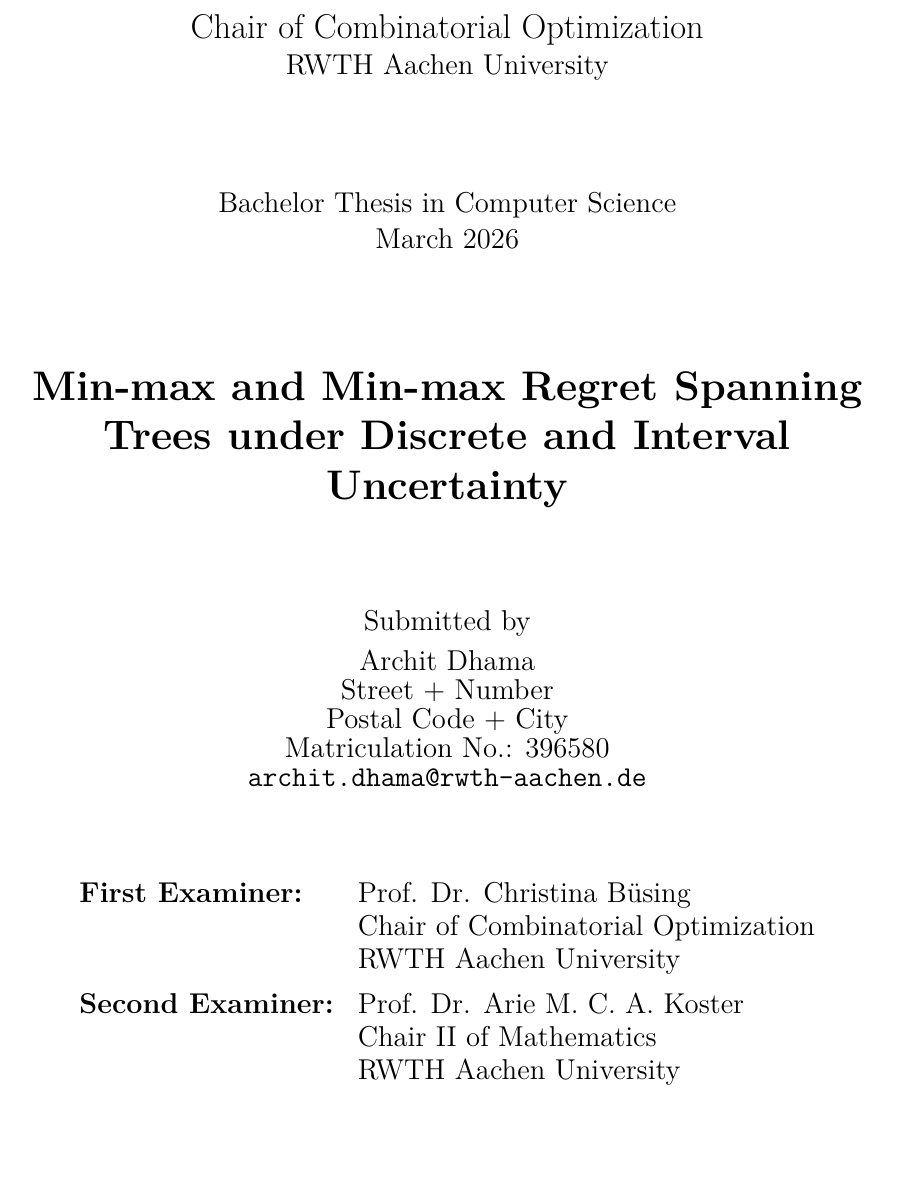
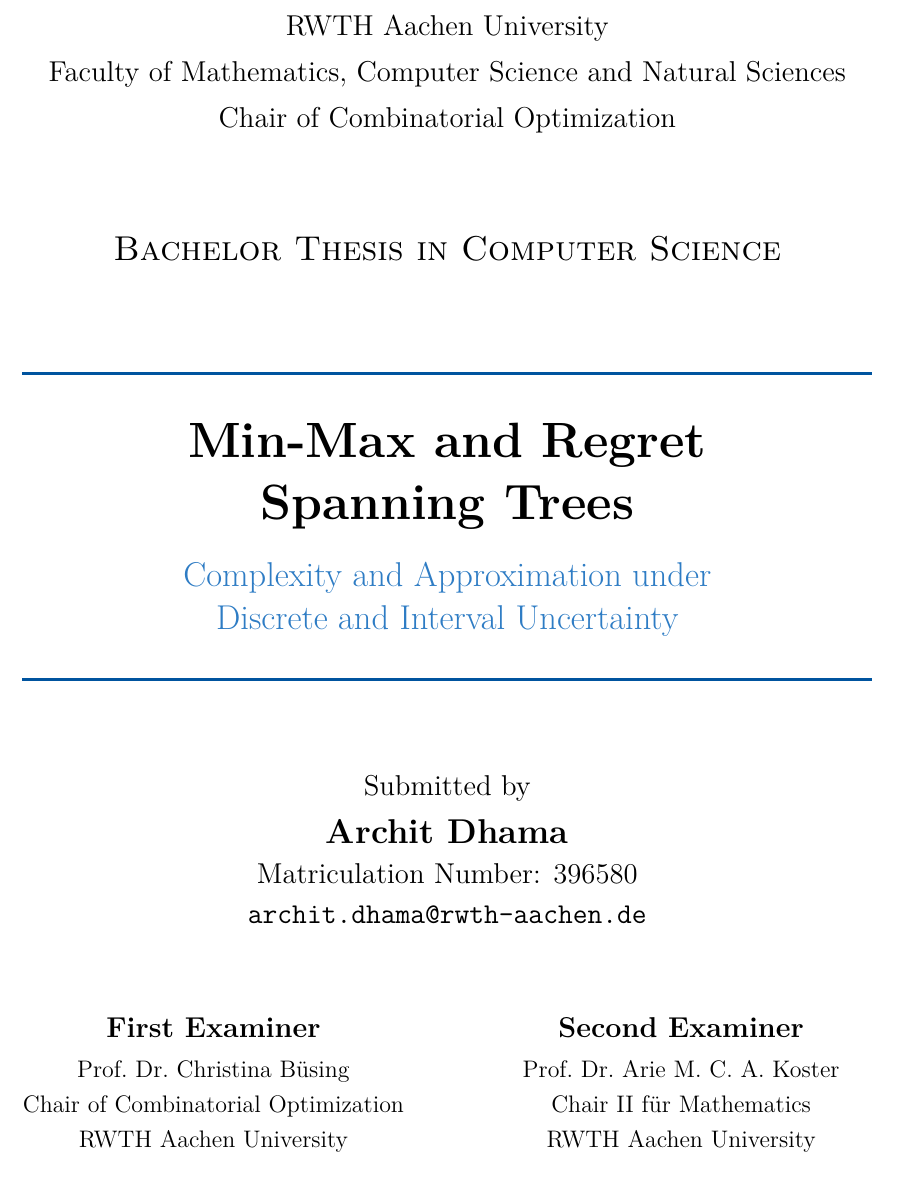
Before and after one commit to mango4201/Thesis, a LaTeX thesis (main.tex, which reads 00_titlepage.tex): part of page 1 of 14, cut at the place of the change, the shorter picture padded with empty space. Compiled offline with pdfLaTeX.

Commit message:
titlepage

```diff
--- a/00_titlepage.tex
+++ b/00_titlepage.tex
@@ -1,41 +1,72 @@
+%═══════════════════════════════════════════════════════════
+% TITLE PAGE
+%
+% Design: Clean, professional, RWTH-aligned
+% Matches thesis theme: focused, self-contained, structured
+%═══════════════════════════════════════════════════════════
+
 \begin{titlepage}
 \centering
 
-\vspace*{10mm}
+% ────────────────────────────────────────────────────────
+% UNIVERSITY HEADER
+% ────────────────────────────────────────────────────────
+\vspace*{1cm}
 
-{\Large Chair of Combinatorial Optimization\par}
-{\large RWTH Aachen University\par}
+{\large RWTH Aachen University}\\[0.3cm]
+{\large Faculty of Mathematics, Computer Science and Natural Sciences}\\[0.3cm]
+{\large Chair of Combinatorial Optimization}\\[0.3cm]
 
-\vspace{18mm}
+\vspace{1.5cm}
 
-{\large Bachelor Thesis in Computer Science\par}
-{\large March 2026\par} % <-- change month/year if needed
+% ────────────────────────────────────────────────────────
+% THESIS TYPE
+% ────────────────────────────────────────────────────────
+{\Large\scshape Bachelor Thesis in Computer Science}\\[0.5cm]
 
-\vspace{18mm}
+\vspace{1.0cm}
 
-{\LARGE\bfseries
-Min-max and Min-max Regret Spanning Trees under Discrete and Interval Uncertainty\par}
+% ────────────────────────────────────────────────────────
+% TITLE (MAIN + SUBTITLE)
+% ────────────────────────────────────────────────────────
+{\color{RWTHBlue}\rule{\textwidth}{1.5pt}}\\[0.4cm]
 
-\vspace{18mm}
+{\huge\bfseries Min-Max and Regret\\[0.3cm] Spanning Trees}\\[0.4cm]
 
-{\large Submitted by}\\[2mm]
-{\large Archit Dhama}\\
-{\large Street + Number}\\
-{\large Postal Code + City}\\
-{\large Matriculation No.: 396580}\\
+{\Large\color{RWTHBlue20} Complexity and Approximation under\\[0.2cm] Discrete and Interval Uncertainty}\\[0.4cm]
+
+{\color{RWTHBlue}\rule{\textwidth}{1.5pt}}
+
+\vspace{1.5cm}
+
+% ────────────────────────────────────────────────────────
+% AUTHOR
+% ────────────────────────────────────────────────────────
+{\large Submitted by}\\[0.3cm]
+{\Large\bfseries Archit Dhama}\\[0.2cm]
+{\large Matriculation Number: 396580}\\[0.2cm]
 {\large \texttt{archit.dhama@rwth-aachen.de}}
 
-\vspace{16mm}
+\vspace{1.5cm}
 
-\begin{tabular}{ll}
-\large \textbf{First Examiner:}  & \large Prof. Dr. Christina Büsing \\
-                                 & \large Chair of Combinatorial Optimization \\
-                                 & \large RWTH Aachen University \\
-[2mm]
-\large \textbf{Second Examiner:} & \large Prof. Dr. Arie M. C. A. Koster \\ % <-- adjust if different
-                                 & \large Chair II of Mathematics \\
-                                 & \large RWTH Aachen University \\
-\end{tabular}
+% ────────────────────────────────────────────────────────
+% SUPERVISORS
+% ────────────────────────────────────────────────────────
+\begin{minipage}[t]{0.45\textwidth}
+    \centering
+    {\large\bfseries First Examiner}\\[0.2cm]
+    Prof.\ Dr.\ Christina Büsing\\[0.1cm]
+    Chair of Combinatorial Optimization\\[0.1cm]
+    RWTH Aachen University
+\end{minipage}%
+\hfill
+\begin{minipage}[t]{0.45\textwidth}
+    \centering
+    {\large\bfseries Second Examiner}\\[0.2cm]
+    Prof.\ Dr.\ Arie M.\ C.\ A.\ Koster\\[0.1cm]
+    Chair II für Mathematics\\[0.1cm]
+    RWTH Aachen University
+\end{minipage}
 
 \vfill
 
```
Also changed, not shown: main.pdf, 00_titlepage.tex (8 more changed lines).
